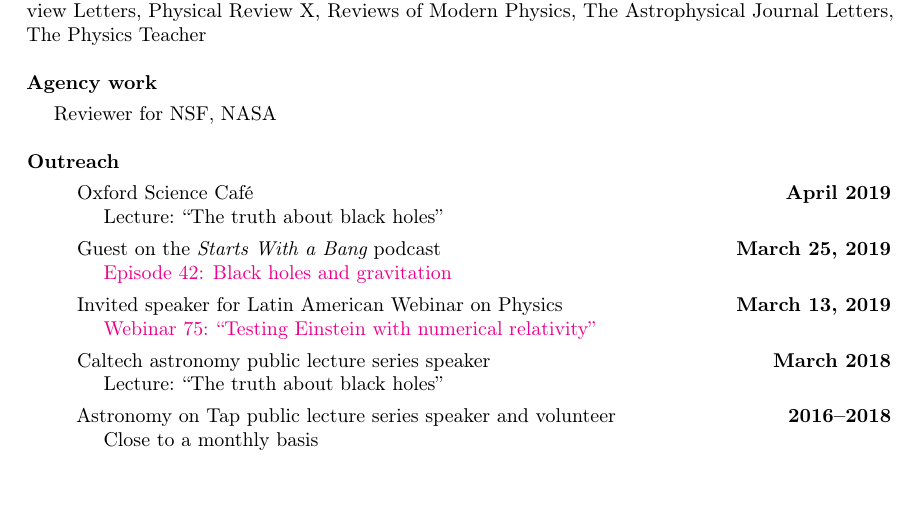
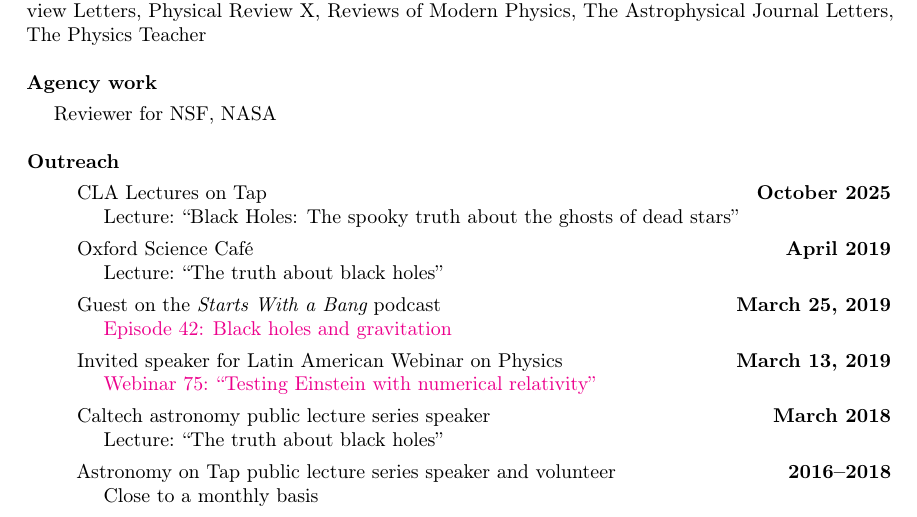
Before and after one commit to duetosymmetry/cv, a LaTeX CV (LeoCStein.tex): part of page 4 of 11, cut so that both start at the same text, the shorter picture padded with empty space. Compiled offline with pdfLaTeX.

Commit message:
Add CLA Lecture on Tap

```diff
--- a/LeoCStein.tex
+++ b/LeoCStein.tex
@@ -388,6 +388,10 @@ Reviewer for NSF, NASA
 \vspace*{.05in}
 \begin{itemize}
 
+\item[] CLA Lectures on Tap
+  \hfill {\bf October 2025} \\
+  \hspace*{1em} Lecture: ``Black Holes: The spooky truth about the ghosts of dead stars''
+
 \item[] Oxford Science Café
   \hfill {\bf April 2019} \\
   \hspace*{1em} Lecture: ``The truth about black holes''
```
